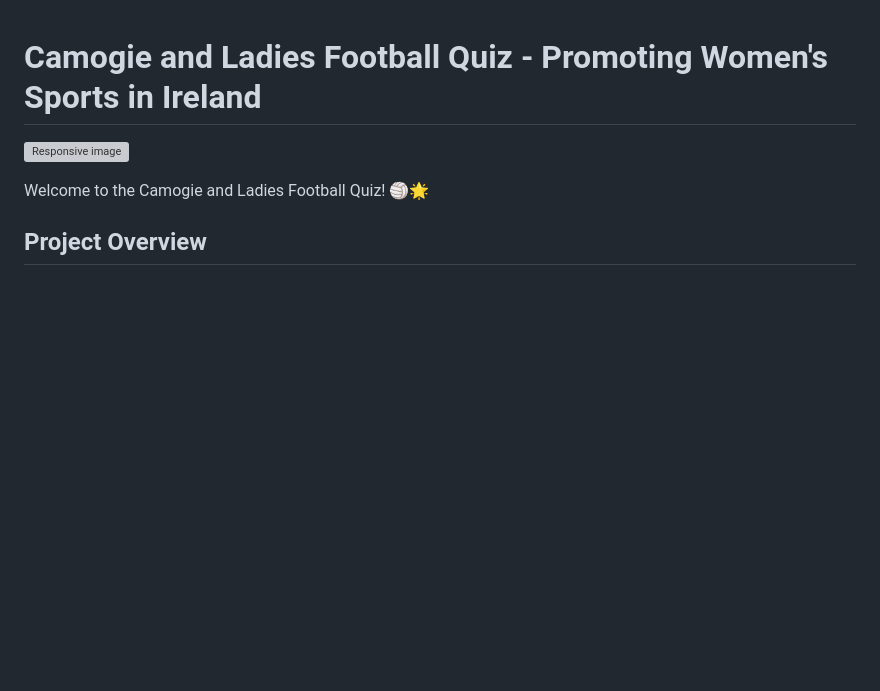
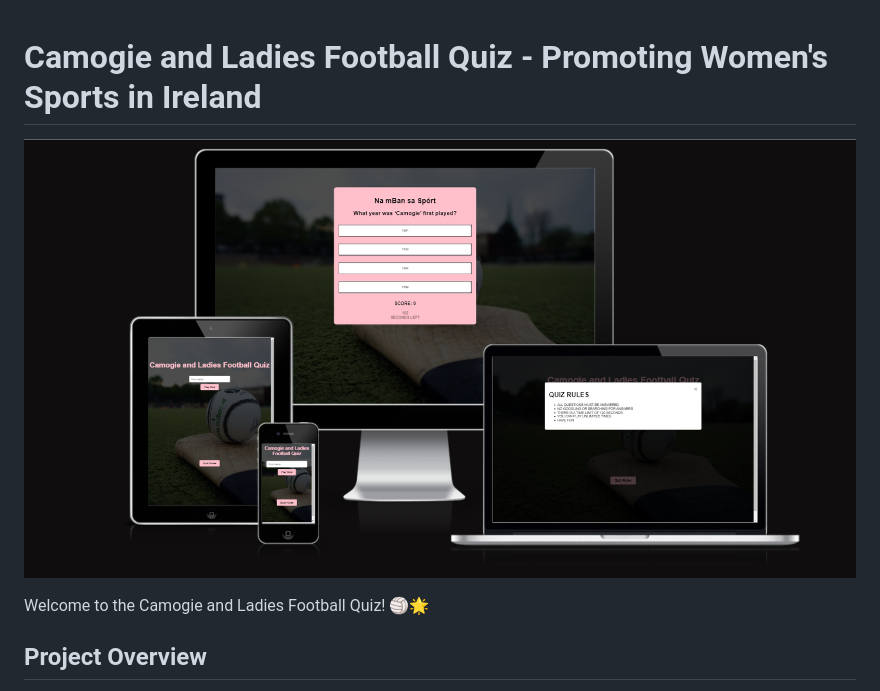
Before and after one commit to danij1990/LGFA-CamogieAssociation, a Markdown page: README.md, the part around the change. Rendered like a GitHub page; pictures changed too: assets/images/fixedresponse.png (added); blank space fills up the shorter version; grey boxes are pictures that could not be loaded.

Commit message:
add new image to readme

```diff
--- a/README.md
+++ b/README.md
@@ -1,6 +1,6 @@
 # Camogie and Ladies Football Quiz - Promoting Women's Sports in Ireland
 
-![Responsive image](assets/images/responce.png)
+![Responsive image](assets/images/fixedresponse.png)
 
 Welcome to the Camogie and Ladies Football Quiz! 🏐🌟
 
```
